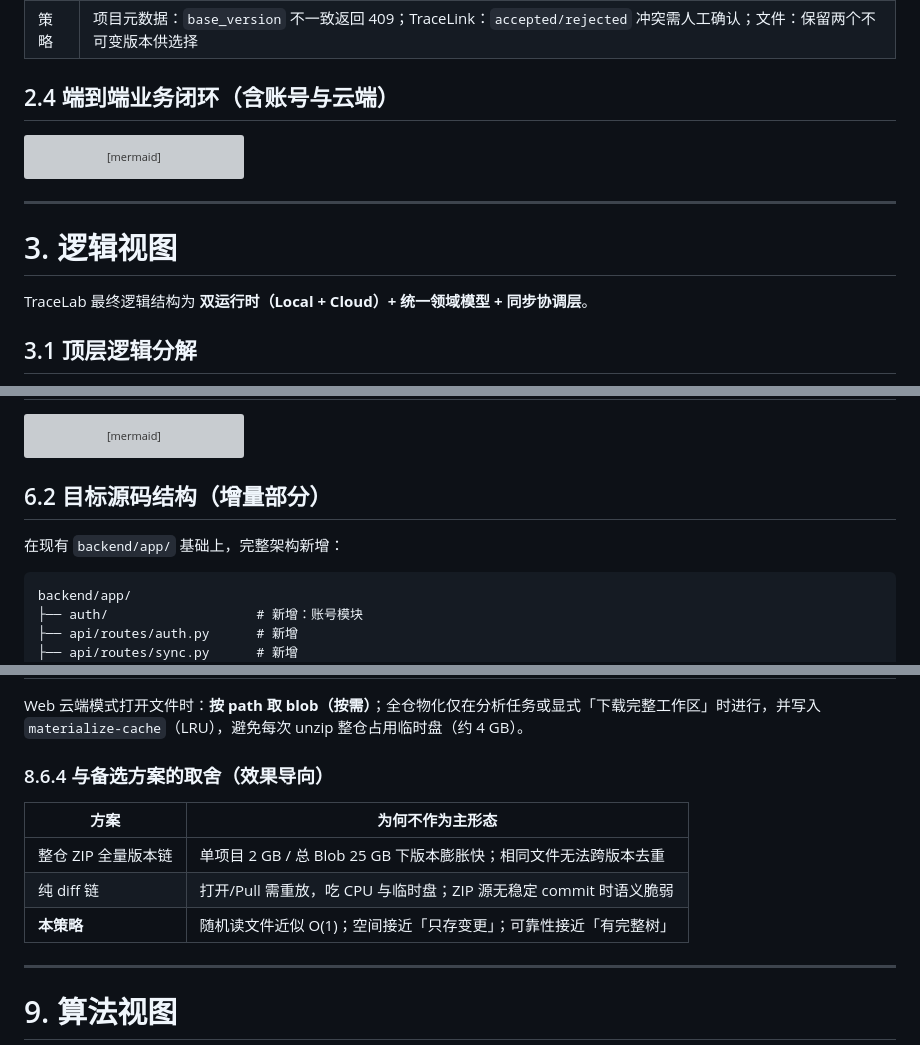
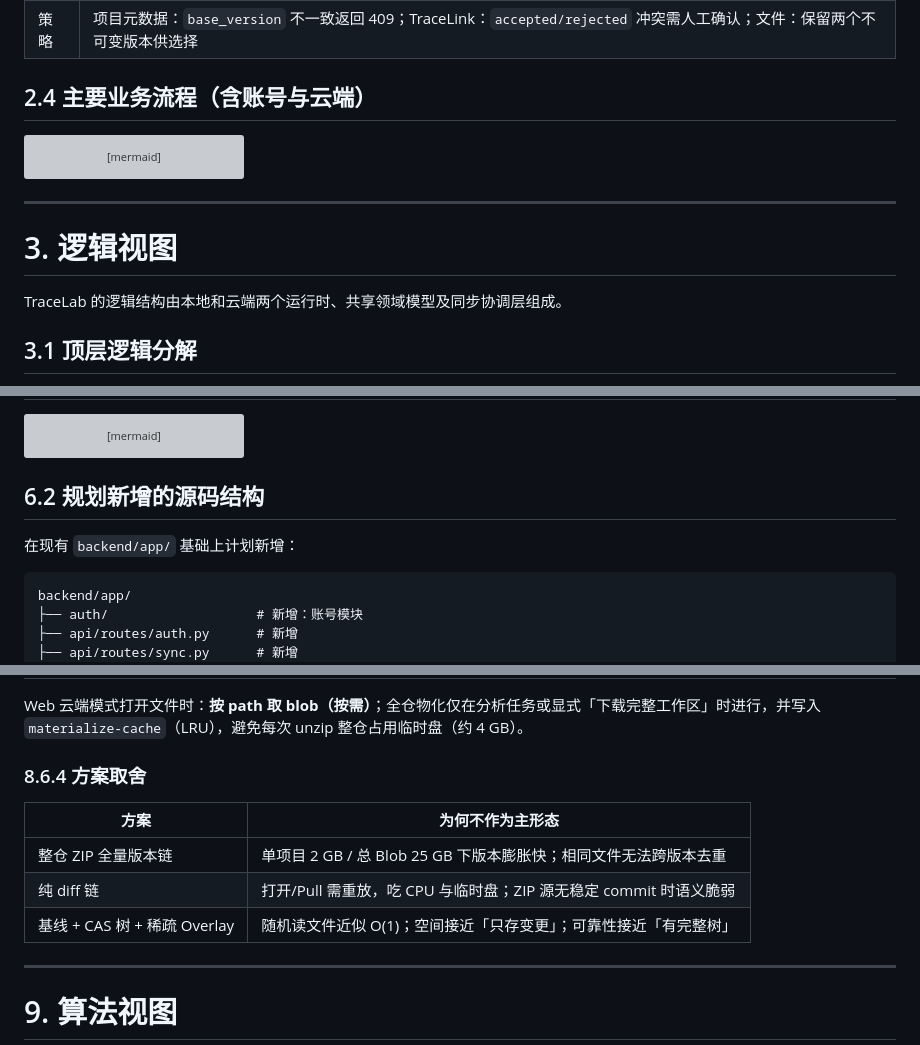
Before and after one commit to 1JI0O/SE26Project-15, a Markdown page: TechPrototype/software-architecture-document.md, 3 parts joined by grey strips. Rendered like a GitHub page; grey boxes are pictures that could not be loaded.

````diff
--- a/TechPrototype/software-architecture-document.md
+++ b/TechPrototype/software-architecture-document.md
@@ -321,7 +326,7 @@ flowchart TB
 | 目标 | 避免静默覆盖用户决策 |
 | 策略 | 项目元数据：`base_version` 不一致返回 409；TraceLink：`accepted/rejected` 冲突需人工确认；文件：保留两个不可变版本供选择 |
 
-## 2.4 端到端业务闭环（含账号与云端）
+## 2.4 主要业务流程（含账号与云端）
 
 ```mermaid
 flowchart TD
@@ -348,7 +353,7 @@ flowchart TD
 
 # 3. 逻辑视图
 
-TraceLab 最终逻辑结构为 **双运行时（Local + Cloud）+ 统一领域模型 + 同步协调层**。
+TraceLab 的逻辑结构由本地和云端两个运行时、共享领域模型及同步协调层组成。
 
 ## 3.1 顶层逻辑分解
 
@@ -767,9 +772,9 @@ flowchart TB
   Sidecar --> TauriApp
 ```
 
-## 6.2 目标源码结构（增量部分）
+## 6.2 规划新增的源码结构
 
-在现有 `backend/app/` 基础上，完整架构新增：
+在现有 `backend/app/` 基础上计划新增：
 
 ```text
 backend/app/
@@ -997,13 +1002,13 @@ flowchart LR
 
 Web 云端模式打开文件时：**按 path 取 blob（按需）**；全仓物化仅在分析任务或显式「下载完整工作区」时进行，并写入 `materialize-cache`（LRU），避免每次 unzip 整仓占用临时盘（约 4 GB）。
 
-### 8.6.4 与备选方案的取舍（效果导向）
+### 8.6.4 方案取舍
 
 | 方案 | 为何不作为主形态 |
 |---|---|
 | 整仓 ZIP 全量版本链 | 单项目 2 GB / 总 Blob 25 GB 下版本膨胀快；相同文件无法跨版本去重 |
 | 纯 diff 链 | 打开/Pull 需重放，吃 CPU 与临时盘；ZIP 源无稳定 commit 时语义脆弱 |
-| **本策略** | 随机读文件近似 O(1)；空间接近「只存变更」；可靠性接近「有完整树」 |
+| 基线 + CAS 树 + 稀疏 Overlay | 随机读文件近似 O(1)；空间接近「只存变更」；可靠性接近「有完整树」 |
 
 ---
 
````
Also changed, not shown: other parts of TechPrototype/software-architecture-document.md (+39 -30 lines).
